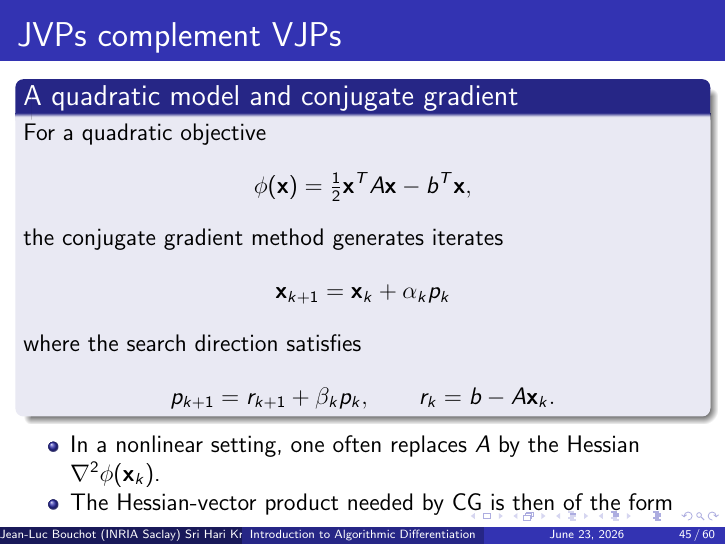
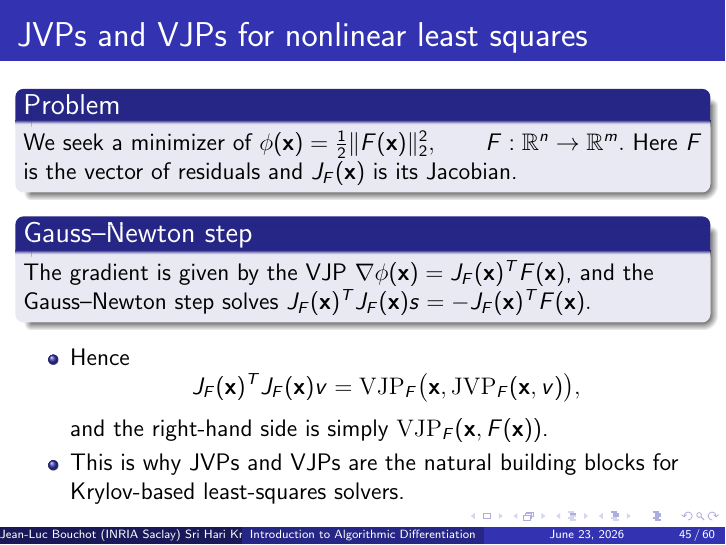
Before and after one commit to jlbouchot/AD-Tutorial, LaTeX slides (texing/JDEV26.tex): page 48 of 63. Compiled offline with pdfLaTeX.

Commit message:
Adding Nonlinear least squares with JVPs and VJPs

```diff
--- a/texing/JDEV26.tex
+++ b/texing/JDEV26.tex
@@ -939,36 +939,71 @@ $f \>\>:\>\>\>\> \hbox{\bf in} \in \Rbb^{p} \>\>\rightarrow\>\> \hbox{\bf out} \
   \end{block}
 \end{frame}
 
-\begin{frame}{JVPs complement VJPs}
-  \begin{block}{A quadratic model and conjugate gradient}
-    For a quadratic objective
-    $$
-    \phi(\xbf) = \tfrac12 \xbf^T A \xbf - b^T\xbf,
-    $$
-    the conjugate gradient method generates iterates
-    $$
-    \xbf_{k+1} = \xbf_k + \alpha_k p_k
-    $$
-    where the search direction satisfies
-    $$
-    p_{k+1} = r_{k+1} + \beta_k p_k,
-    \qquad
-    r_k = b - A\xbf_k.
-    $$
+
+
+% \begin{frame}{JVPs complement VJPs}
+%   \begin{block}{A quadratic model and conjugate gradient}
+%     For a quadratic objective
+%     $$
+%     \phi(\xbf) = \tfrac12 \xbf^T A \xbf - b^T\xbf,
+%     $$
+%     the conjugate gradient method generates iterates
+%     $$
+%     \xbf_{k+1} = \xbf_k + \alpha_k p_k
+%     $$
+%     where the search direction satisfies
+%     $$
+%     p_{k+1} = r_{k+1} + \beta_k p_k,
+%     \qquad
+%     r_k = b - A\xbf_k.
+%     $$
+%   \end{block}
+
+%   \begin{itemize}
+%     \item In a nonlinear setting, one often replaces $A$ by the Hessian $\nabla^2 \phi(\xbf_k)$.
+%     \item The Hessian-vector product needed by CG is then of the form
+%       $$
+%       \nabla^2 \phi(\xbf_k) v.
+%       $$
+%     \item For a scalar residual model $r(\xbf)$, this can be obtained from JVPs and VJPs via
+%       $$
+%       \nabla^2 \phi(\xbf) v = J_r(\xbf)^T J_r(\xbf) v,
+%       $$
+%       so the method needs repeated Jacobian action on vectors.
+%     \item This is exactly why JVPs and VJPs are useful inside Newton--Krylov and CG-type solvers.
+%   \end{itemize}
+% \end{frame}
+
+\begin{frame}{JVPs and VJPs for nonlinear least squares}
+  \begin{block}{Problem}
+    We seek a minimizer of $\phi(\xbf) = \tfrac12 \|F(\xbf)\|_2^2,\qquad F:\mathbb{R}^n \to \mathbb{R}^m.$
+    Here $F$ is the vector of residuals and $J_F(\xbf)$ is its Jacobian.
+  \end{block}
+
+  \begin{block}{Gauss--Newton step}
+    The gradient is given by the VJP $\nabla \phi(\xbf) = J_F(\xbf)^T F(\xbf)$,
+    and the Gauss--Newton step solves
+    $
+    J_F(\xbf)^T J_F(\xbf) s = -J_F(\xbf)^T F(\xbf).
+    $
   \end{block}
 
   \begin{itemize}
-    \item In a nonlinear setting, one often replaces $A$ by the Hessian $\nabla^2 \phi(\xbf_k)$.
-    \item The Hessian-vector product needed by CG is then of the form
+  %   \item For any direction $v$, the Jacobian action is a JVP:
+  %     $$
+  %     J_F(\xbf) v = \mathrm{JVP}_F(\xbf, v).
+  %     $$
+  %   \item For any sensitivity vector $w$, the transposed Jacobian action is a VJP:
+  %     $$
+  %     J_F(\xbf)^T w = \mathrm{VJP}_F(\xbf, w).
+  %     $$
+    \item Hence
       $$
-      \nabla^2 \phi(\xbf_k) v.
+      J_F(\xbf)^T J_F(\xbf) v
+      = \mathrm{VJP}_F\big(\xbf, \mathrm{JVP}_F(\xbf, v)\big),
       $$
-    \item For a scalar residual model $r(\xbf)$, this can be obtained from JVPs and VJPs via
-      $$
-      \nabla^2 \phi(\xbf) v = J_r(\xbf)^T J_r(\xbf) v,
-      $$
-      so the method needs repeated Jacobian action on vectors.
-    \item This is exactly why JVPs and VJPs are useful inside Newton--Krylov and CG-type solvers.
+      and the right-hand side is simply $\mathrm{VJP}_F(\xbf, F(\xbf))$.
+    \item This is why JVPs and VJPs are the natural building blocks for Krylov-based least-squares solvers.
   \end{itemize}
 \end{frame}
 
```
Also changed, not shown: texing/JDEV26.pdf.
